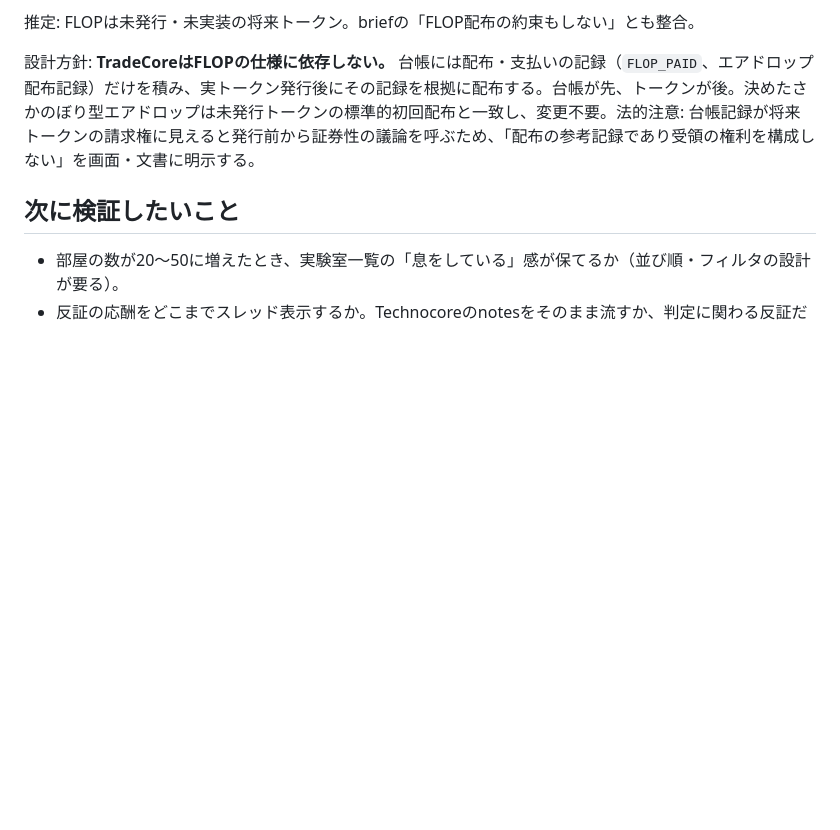
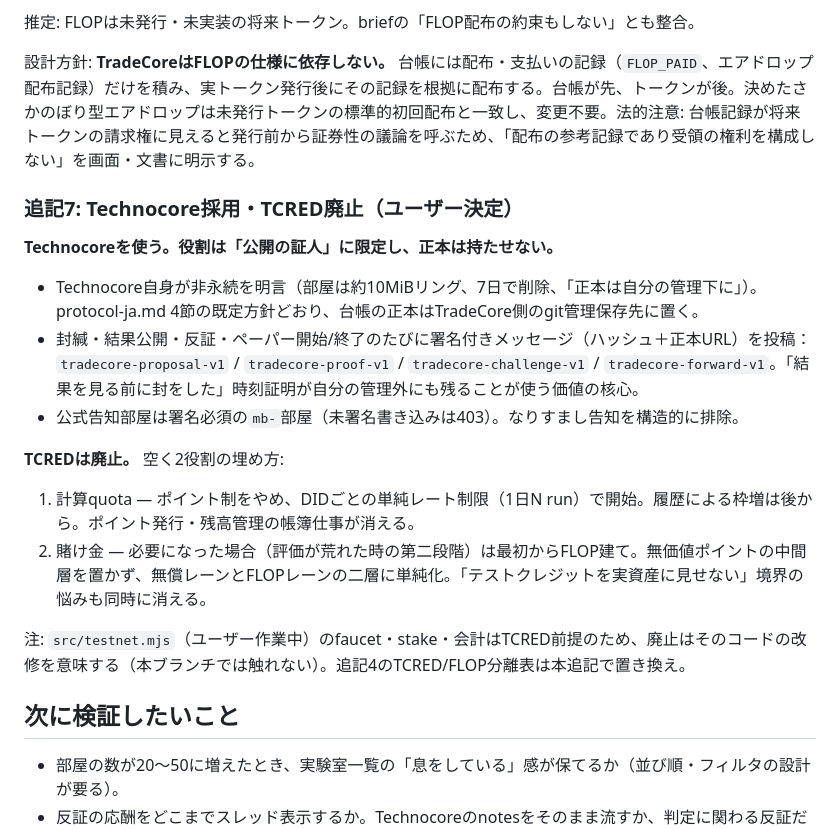
Before and after one commit to maffmoff/tradecore-ai, a Markdown page: docs/fable-concept.md, the part around the change. Rendered like a GitHub page; blank space fills up the shorter version.

Commit message:
docs: adopt Technocore as non-durable witness, abolish TCRED (rate limits + FLOP two-tier)
Co-Authored-By: Claude Fable 5 <noreply@anthropic.com>

```diff
--- a/docs/fable-concept.md
+++ b/docs/fable-concept.md
@@ -193,6 +193,21 @@ briefは「一般的な暗号資産サービスや証券アプリに似せない
 
 設計方針: **TradeCoreはFLOPの仕様に依存しない。** 台帳には配布・支払いの記録（`FLOP_PAID`、エアドロップ配布記録）だけを積み、実トークン発行後にその記録を根拠に配布する。台帳が先、トークンが後。決めたさかのぼり型エアドロップは未発行トークンの標準的初回配布と一致し、変更不要。法的注意: 台帳記録が将来トークンの請求権に見えると発行前から証券性の議論を呼ぶため、「配布の参考記録であり受領の権利を構成しない」を画面・文書に明示する。
 
+### 追記7: Technocore採用・TCRED廃止（ユーザー決定）
+
+**Technocoreを使う。役割は「公開の証人」に限定し、正本は持たせない。**
+
+- Technocore自身が非永続を明言（部屋は約10MiBリング、7日で削除、「正本は自分の管理下に」）。protocol-ja.md 4節の既定方針どおり、台帳の正本はTradeCore側のgit管理保存先に置く。
+- 封緘・結果公開・反証・ペーパー開始/終了のたびに署名付きメッセージ（ハッシュ＋正本URL）を投稿：`tradecore-proposal-v1` / `tradecore-proof-v1` / `tradecore-challenge-v1` / `tradecore-forward-v1`。「結果を見る前に封をした」時刻証明が自分の管理外にも残ることが使う価値の核心。
+- 公式告知部屋は署名必須の`mb-`部屋（未署名書き込みは403）。なりすまし告知を構造的に排除。
+
+**TCREDは廃止。** 空く2役割の埋め方:
+
+1. 計算quota — ポイント制をやめ、DIDごとの単純レート制限（1日N run）で開始。履歴による枠増は後から。ポイント発行・残高管理の帳簿仕事が消える。
+2. 賭け金 — 必要になった場合（評価が荒れた時の第二段階）は最初からFLOP建て。無価値ポイントの中間層を置かず、無償レーンとFLOPレーンの二層に単純化。「テストクレジットを実資産に見せない」境界の悩みも同時に消える。
+
+注: `src/testnet.mjs`（ユーザー作業中）のfaucet・stake・会計はTCRED前提のため、廃止はそのコードの改修を意味する（本ブランチでは触れない）。追記4のTCRED/FLOP分離表は本追記で置き換え。
+
 ## 次に検証したいこと
 
 - 部屋の数が20〜50に増えたとき、実験室一覧の「息をしている」感が保てるか（並び順・フィルタの設計が要る）。
```
Also changed, not shown: docs/ui-data-needs.md (+7 -3 lines).
